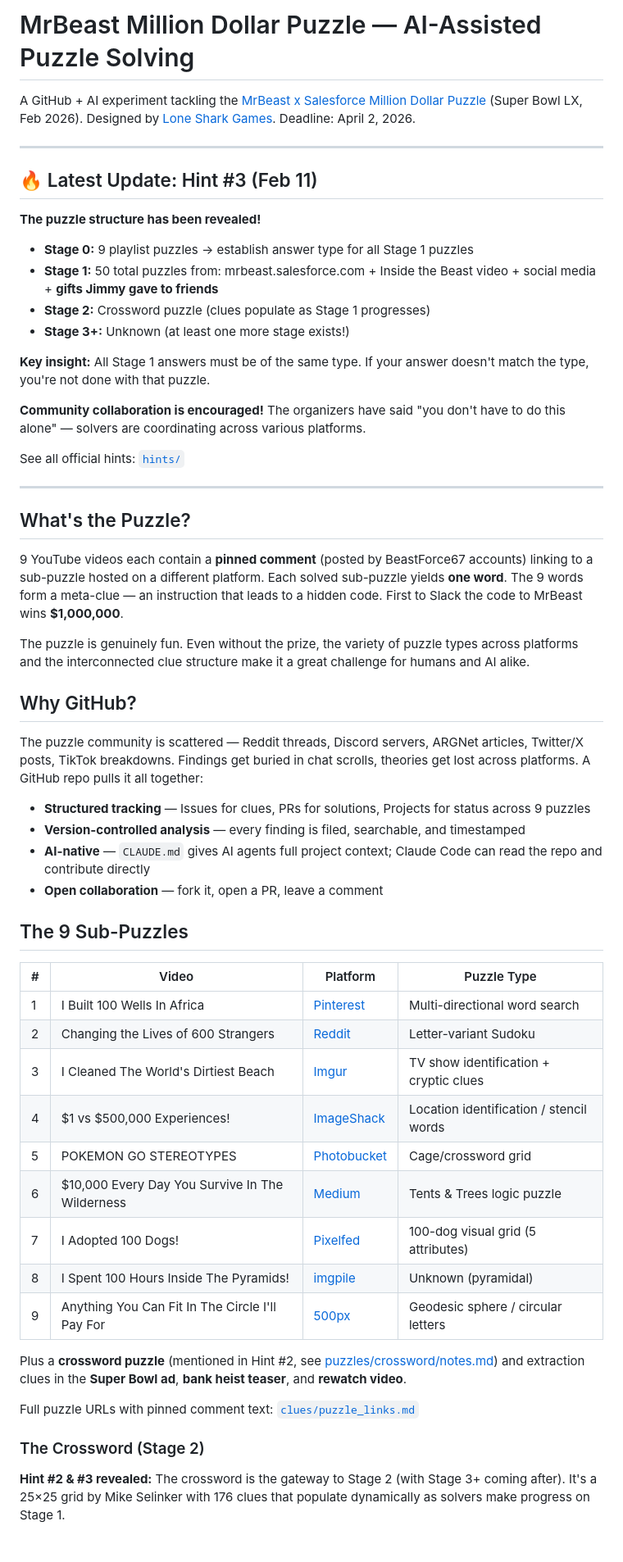
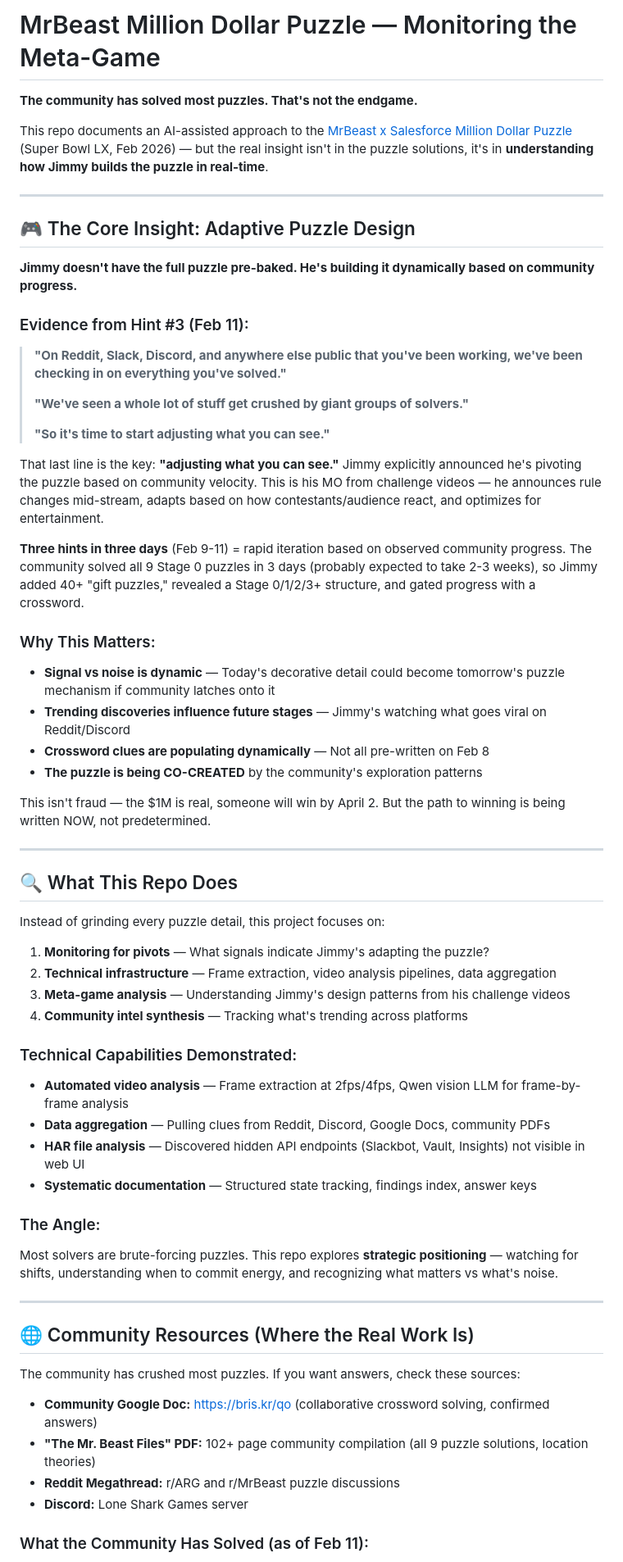
Before and after one commit to tillo13/mr_beast_puzzle, a Markdown page: README.md, the part around one of its changes. Shown at 82% size. Drawn GitHub-style; blank space fills up the shorter version.

```diff
--- a/README.md
+++ b/README.md
@@ -1,60 +1,68 @@
-# MrBeast Million Dollar Puzzle — AI-Assisted Puzzle Solving
+# MrBeast Million Dollar Puzzle — Monitoring the Meta-Game
 
-A GitHub + AI experiment tackling the [MrBeast x Salesforce Million Dollar Puzzle](https://mrbeast.salesforce.com/) (Super Bowl LX, Feb 2026). Designed by [Lone Shark Games](https://shop.lonesharkgames.com/). Deadline: April 2, 2026.
+**The community has solved most puzzles. That's not the endgame.**
+
+This repo documents an AI-assisted approach to the [MrBeast x Salesforce Million Dollar Puzzle](https://mrbeast.salesforce.com/) (Super Bowl LX, Feb 2026) — but the real insight isn't in the puzzle solutions, it's in **understanding how Jimmy builds the puzzle in real-time**.
 
 ---
 
-## 🔥 Latest Update: Hint #3 (Feb 11)
+## 🎮 The Core Insight: Adaptive Puzzle Design
 
-**The puzzle structure has been revealed!**
+**Jimmy doesn't have the full puzzle pre-baked. He's building it dynamically based on community progress.**
 
-- **Stage 0:** 9 playlist puzzles → establish answer type for all Stage 1 puzzles
-- **Stage 1:** 50 total puzzles from: mrbeast.salesforce.com + Inside the Beast video + social media + **gifts Jimmy gave to friends**
-- **Stage 2:** Crossword puzzle (clues populate as Stage 1 progresses)
-- **Stage 3+:** Unknown (at least one more stage exists!)
+### Evidence from Hint #3 (Feb 11):
 
-**Key insight:** All Stage 1 answers must be of the same type. If your answer doesn't match the type, you're not done with that puzzle.
+> **"On Reddit, Slack, Discord, and anywhere else public that you've been working, we've been checking in on everything you've solved."**
+>
+> **"We've seen a whole lot of stuff get crushed by giant groups of solvers."**
+>
+> **"So it's time to start adjusting what you can see."**
 
-**Community collaboration is encouraged!** The organizers have said "you don't have to do this alone" — solvers are coordinating across various platforms.
+That last line is the key: **"adjusting what you can see."** Jimmy explicitly announced he's pivoting the puzzle based on community velocity. This is his MO from challenge videos — he announces rule changes mid-stream, adapts based on how contestants/audience react, and optimizes for entertainment.
 
-See all official hints: [`hints/`](hints/)
+**Three hints in three days** (Feb 9-11) = rapid iteration based on observed community progress. The community solved all 9 Stage 0 puzzles in 3 days (probably expected to take 2-3 weeks), so Jimmy added 40+ "gift puzzles," revealed a Stage 0/1/2/3+ structure, and gated progress with a crossword.
+
+### Why This Matters:
+
+- **Signal vs noise is dynamic** — Today's decorative detail could become tomorrow's puzzle mechanism if community latches onto it
+- **Trending discoveries influence future stages** — Jimmy's watching what goes viral on Reddit/Discord
+- **Crossword clues are populating dynamically** — Not all pre-written on Feb 8
+- **The puzzle is being CO-CREATED** by the community's exploration patterns
+
+This isn't fraud — the $1M is real, someone will win by April 2. But the path to winning is being written NOW, not predetermined.
 
 ---
 
-## What's the Puzzle?
+## 🔍 What This Repo Does
 
-9 YouTube videos each contain a **pinned comment** (posted by BeastForce67 accounts) linking to a sub-puzzle hosted on a different platform. Each solved sub-puzzle yields **one word**. The 9 words form a meta-clue — an instruction that leads to a hidden code. First to Slack the code to MrBeast wins **$1,000,000**.
+Instead of grinding every puzzle detail, this project focuses on:
 
-The puzzle is genuinely fun. Even without the prize, the variety of puzzle types across platforms and the interconnected clue structure make it a great challenge for humans and AI alike.
+1. **Monitoring for pivots** — What signals indicate Jimmy's adapting the puzzle?
+2. **Technical infrastructure** — Frame extraction, video analysis pipelines, data aggregation
+3. **Meta-game analysis** — Understanding Jimmy's design patterns from his challenge videos
+4. **Community intel synthesis** — Tracking what's trending across platforms
 
-## Why GitHub?
+### Technical Capabilities Demonstrated:
 
-The puzzle community is scattered — Reddit threads, Discord servers, ARGNet articles, Twitter/X posts, TikTok breakdowns. Findings get buried in chat scrolls, theories get lost across platforms. A GitHub repo pulls it all together:
+- **Automated video analysis** — Frame extraction at 2fps/4fps, Qwen vision LLM for frame-by-frame analysis
+- **Data aggregation** — Pulling clues from Reddit, Discord, Google Docs, community PDFs
+- **HAR file analysis** — Discovered hidden API endpoints (Slackbot, Vault, Insights) not visible in web UI
+- **Systematic documentation** — Structured state tracking, findings index, answer keys
 
-- **Structured tracking** — Issues for clues, PRs for solutions, Projects for status across 9 puzzles
-- **Version-controlled analysis** — every finding is filed, searchable, and timestamped
-- **AI-native** — `CLAUDE.md` gives AI agents full project context; Claude Code can read the repo and contribute directly
-- **Open collaboration** — fork it, open a PR, leave a comment
+### The Angle:
 
-## The 9 Sub-Puzzles
+Most solvers are brute-forcing puzzles. This repo explores **strategic positioning** — watching for shifts, understanding when to commit energy, and recognizing what matters vs what's noise.
 
-| # | Video | Platform | Puzzle Type |
-|---|-------|----------|-------------|
-| 1 | I Built 100 Wells In Africa | [Pinterest](https://pin.it/3DIjEcxdY) | Multi-directional word search |
-| 2 | Changing the Lives of 600 Strangers | [Reddit](https://www.reddit.com/user/BeastForce67/comments/1qxxmdn/puzzle/) | Letter-variant Sudoku |
-| 3 | I Cleaned The World's Dirtiest Beach | [Imgur](https://imgur.com/gallery/puzzle-mD2eHYD) | TV show identification + cryptic clues |
-| 4 | $1 vs $500,000 Experiences! | [ImageShack](https://imageshack.com/user/BeastForce67) | Location identification / stencil words |
-| 5 | POKEMON GO STEREOTYPES | [Photobucket](https://photobucket.com/share/753ba093-2a25-4fd1-a061-5d199c5bda49) | Cage/crossword grid |
-| 6 | $10,000 Every Day You Survive In The Wilderness | [Medium](https://medium.com/@beastforce67/puzzle-1a6600218fd0) | Tents & Trees logic puzzle |
-| 7 | I Adopted 100 Dogs! | [Pixelfed](https://pixelfed.social/BeastForce67) | 100-dog visual grid (5 attributes) |
-| 8 | I Spent 100 Hours Inside The Pyramids! | [imgpile](https://imgpile.com/u/beastforce67) | Unknown (pyramidal) |
-| 9 | Anything You Can Fit In The Circle I'll Pay For | [500px](https://500px.com/p/beastforce67) | Geodesic sphere / circular letters |
+---
 
-Plus a **crossword puzzle** (mentioned in Hint #2, see [puzzles/crossword/notes.md](puzzles/crossword/notes.md)) and extraction clues in the **Super Bowl ad**, **bank heist teaser**, and **rewatch video**.
+## 🌐 Community Resources (Where the Real Work Is)
 
-Full puzzle URLs with pinned comment text: [`clues/puzzle_links.md`](clues/puzzle_links.md)
+The community has crushed most puzzles. If you want answers, check these sources:
 
-### The Crossword (Stage 2)
+- **Community Google Doc:** https://bris.kr/qo (collaborative crossword solving, confirmed answers)
+- **"The Mr. Beast Files" PDF:** 102+ page community compilation (all 9 puzzle solutions, location theories)
+- **Reddit Megathread:** r/ARG and r/MrBeast puzzle discussions
+- **Discord:** Lone Shark Games server
 
-**Hint #2 & #3 revealed:** The crossword is the gateway to Stage 2 (with Stage 3+ coming after). It's a 25×25 grid by Mike Selinker with 176 clues that populate dynamically as solvers make progress on Stage 1.
+### What the Community Has Solved (as of Feb 11):
 
```
Also changed, not shown: other parts of README.md (+144 -58 lines).
